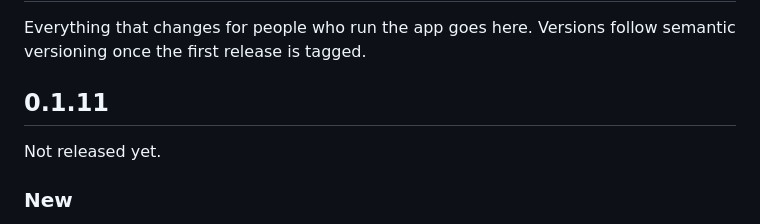
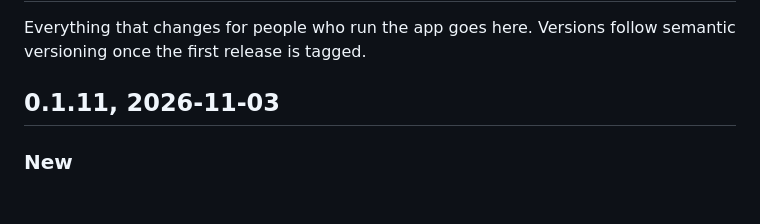
Before and after one commit to pinned-cc/pinned, a Markdown page: CHANGELOG.md, the part around the change. Drawn GitHub-style; blank space fills up the shorter version.

```diff
--- a/CHANGELOG.md
+++ b/CHANGELOG.md
@@ -2,9 +2,7 @@
 
 Everything that changes for people who run the app goes here. Versions follow semantic versioning once the first release is tagged.
 
-## 0.1.11
-
-Not released yet.
+## 0.1.11, 2026-11-03
 
 ### New
 
```
Also changed, not shown: README.md (+1 -1 lines).
